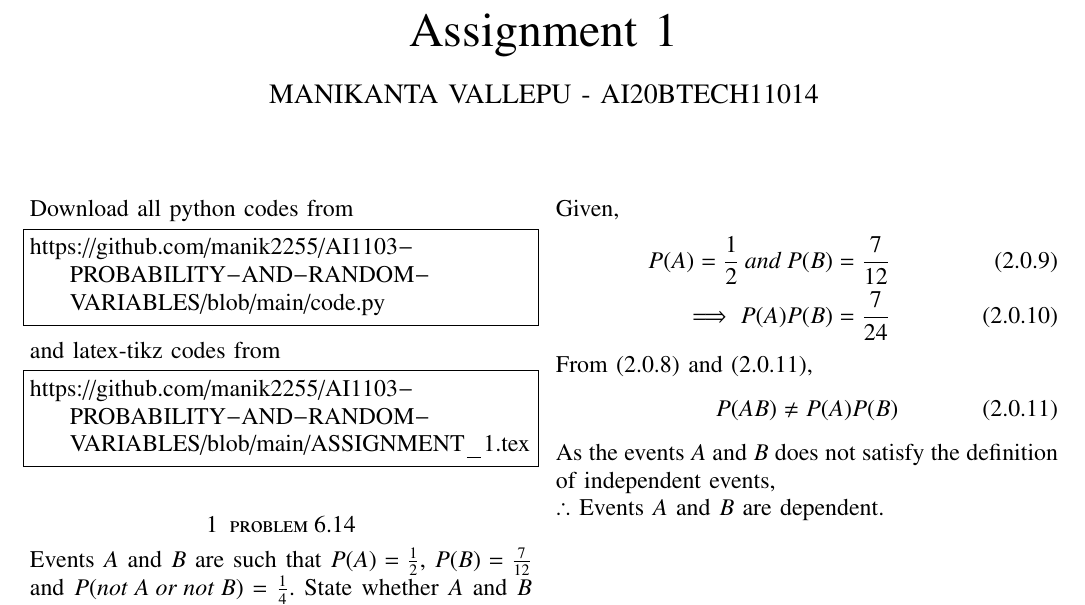
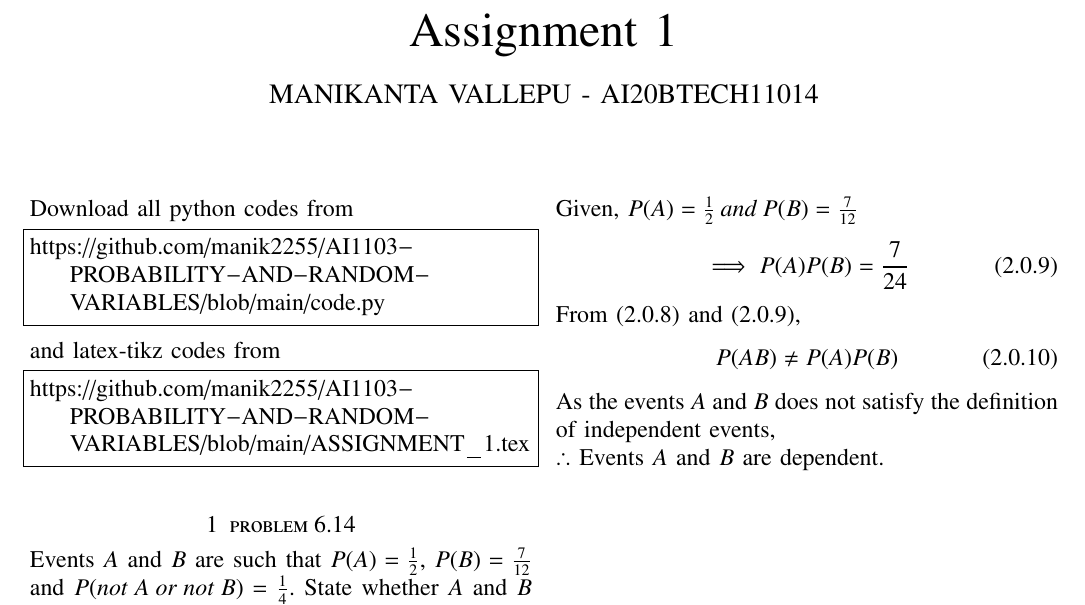
Before and after one commit to manik2255/AI1103-PROBABILITY-AND-RANDOM-VARIABLES, a LaTeX problem sheet (ASSIGNMENT_1.tex): part of the page, cut so that both start at the same text. Compiled offline with pdfLaTeX.

Commit message:
Update ASSIGNMENT_1.tex

```diff
--- a/ASSIGNMENT_1.tex
+++ b/ASSIGNMENT_1.tex
@@ -166,11 +166,11 @@ P(AB) = 1- \frac{1}{4}\\
  \implies P(AB) = \frac{3}{4}
 \end{align}
 Given,
+$P(A) = \frac{1}{2} \:and \:P(B) = \frac{7}{12}$
 \begin{align}
-P(A) = \frac{1}{2} \:and \:P(B) = \frac{7}{12}\\
 \implies P(A)P(B) = \frac{7}{24}
 \end{align}
-From (2.0.8) and (2.0.11),
+From (2.0.8) and (2.0.9),
 \begin{align}
  P(AB)\neq P(A)P(B)
 \end{align}
```
